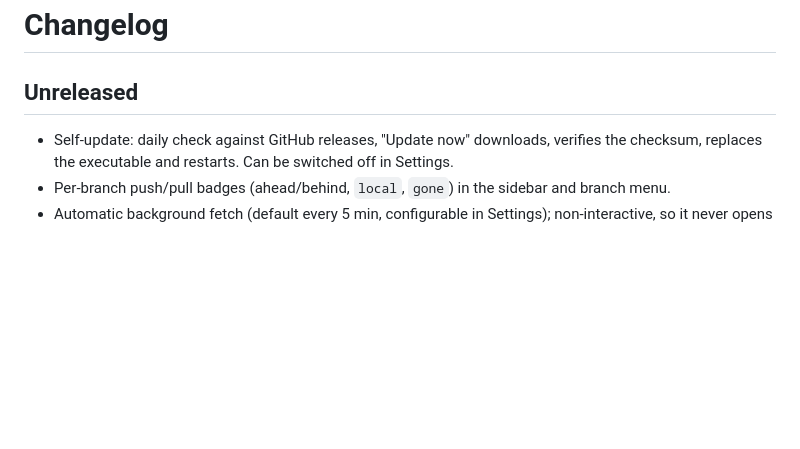
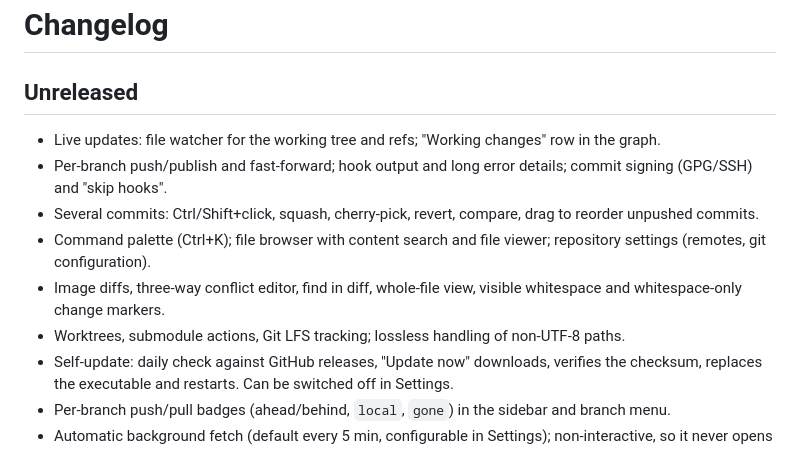
Before and after one commit to Timba1329/Git-Rustle, a Markdown page: CHANGELOG.md, the part around the change. Drawn GitHub-style; blank space fills up the shorter version.

```diff
--- a/CHANGELOG.md
+++ b/CHANGELOG.md
@@ -2,6 +2,15 @@
 
 ## Unreleased
 
+- Live updates: file watcher for the working tree and refs; "Working changes" row in the graph.
+- Per-branch push/publish and fast-forward; hook output and long error details; commit signing (GPG/SSH)
+  and "skip hooks".
+- Several commits: Ctrl/Shift+click, squash, cherry-pick, revert, compare, drag to reorder unpushed commits.
+- Command palette (Ctrl+K); file browser with content search and file viewer; repository settings
+  (remotes, git configuration).
+- Image diffs, three-way conflict editor, find in diff, whole-file view, visible whitespace and
+  whitespace-only change markers.
+- Worktrees, submodule actions, Git LFS tracking; lossless handling of non-UTF-8 paths.
 - Self-update: daily check against GitHub releases, "Update now" downloads, verifies the checksum,
   replaces the executable and restarts. Can be switched off in Settings.
 - Per-branch push/pull badges (ahead/behind, `local`, `gone`) in the sidebar and branch menu.
```
Also changed, not shown: README.md (+34 -23 lines), docs/screenshot-commit.png, docs/screenshot-details.png, docs/screenshot-main.png, docs/screenshot-multi.png (added).
